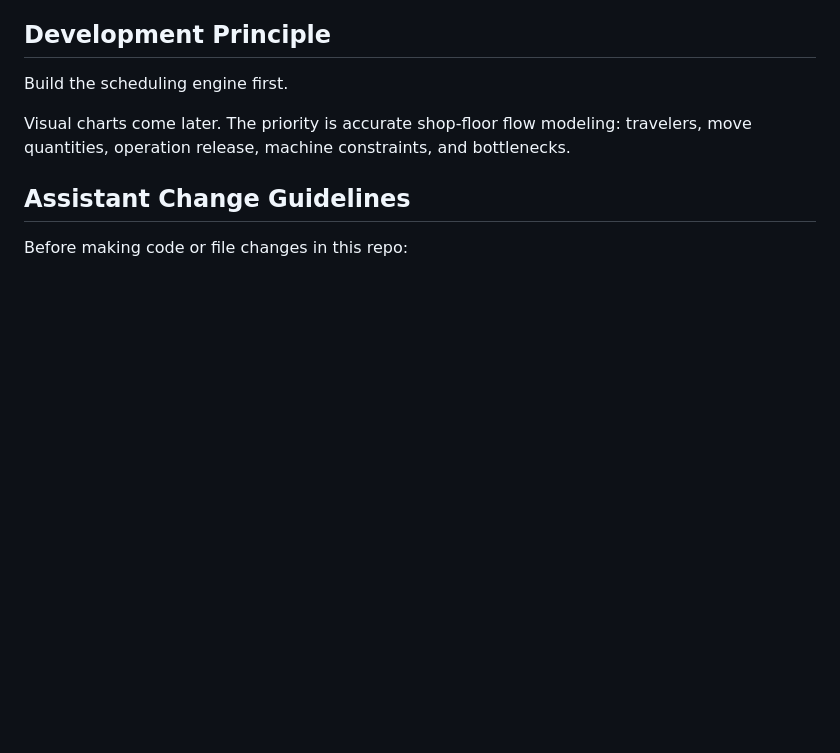
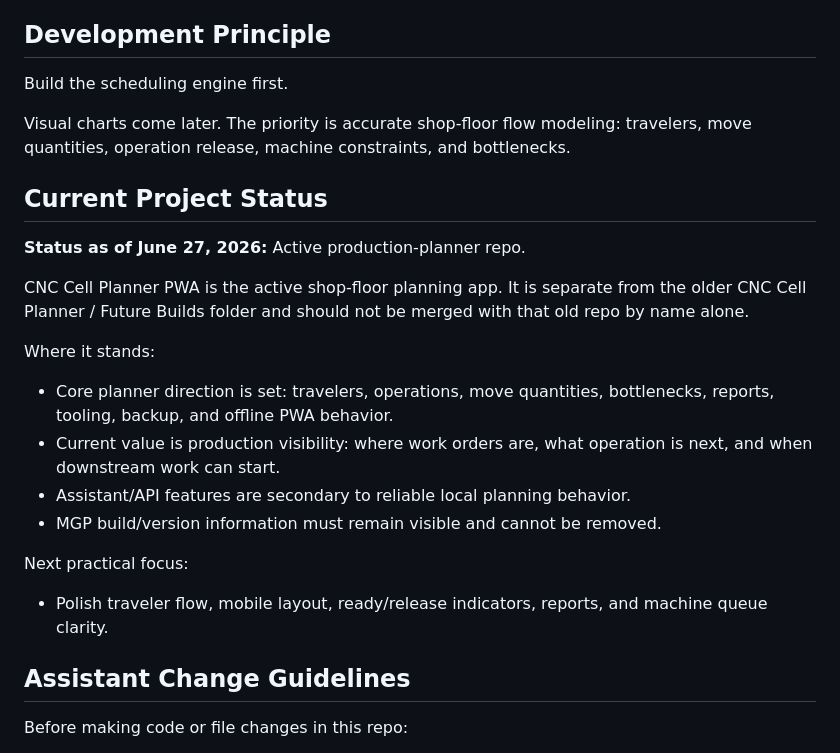
Before and after one commit to orangetrd-byte/cnc-cell-planner-pwa, a Markdown page: README.md, the part around the change. GitHub-like rendering; blank space fills up the shorter version.

Commit message:
Document current project status

```diff
--- a/README.md
+++ b/README.md
@@ -112,6 +112,23 @@ Future phases:
 Build the scheduling engine first.
 
 Visual charts come later. The priority is accurate shop-floor flow modeling: travelers, move quantities, operation release, machine constraints, and bottlenecks.
+## Current Project Status
+
+**Status as of June 27, 2026:** Active production-planner repo.
+
+CNC Cell Planner PWA is the active shop-floor planning app. It is separate from the older CNC Cell Planner / Future Builds folder and should not be merged with that old repo by name alone.
+
+Where it stands:
+
+- Core planner direction is set: travelers, operations, move quantities, bottlenecks, reports, tooling, backup, and offline PWA behavior.
+- Current value is production visibility: where work orders are, what operation is next, and when downstream work can start.
+- Assistant/API features are secondary to reliable local planning behavior.
+- MGP build/version information must remain visible and cannot be removed.
+
+Next practical focus:
+
+- Polish traveler flow, mobile layout, ready/release indicators, reports, and machine queue clarity.
+
 ## Assistant Change Guidelines
 
 Before making code or file changes in this repo:
```
